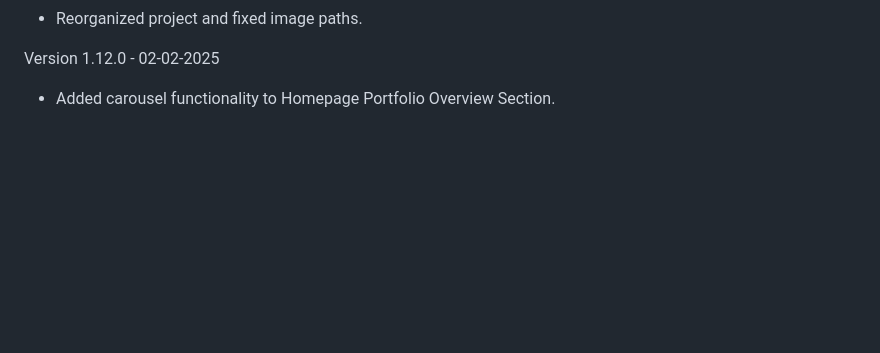
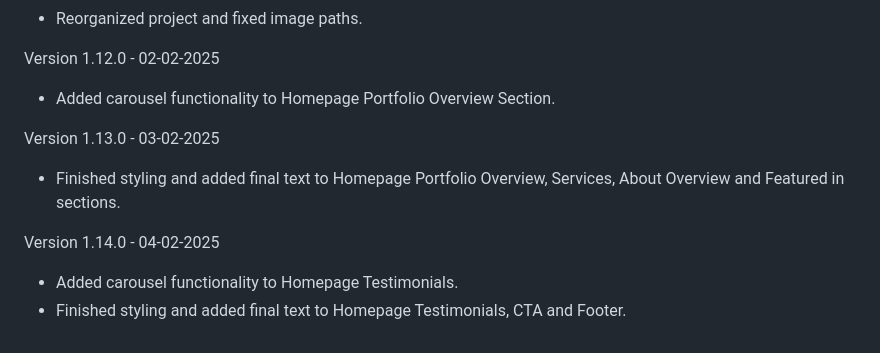
Before and after one commit to LitoKarageorgou/floral-design-studio, a Markdown page: docs/README.md, the part around the change. Rendered like a GitHub page; blank space fills up the shorter version.

Commit message:
Update release notes

```diff
--- a/docs/README.md
+++ b/docs/README.md
@@ -151,3 +151,10 @@ Version 1.11.0 - 29-02-2025
 
 Version 1.12.0 - 02-02-2025
 - Added carousel functionality to Homepage Portfolio Overview Section.
+
+Version 1.13.0 - 03-02-2025
+- Finished styling and added final text to Homepage Portfolio Overview, Services, About Overview and Featured in sections.
+
+Version 1.14.0 - 04-02-2025
+- Added carousel functionality to Homepage Testimonials.
+- Finished styling and added final text to Homepage Testimonials, CTA and Footer.
```
